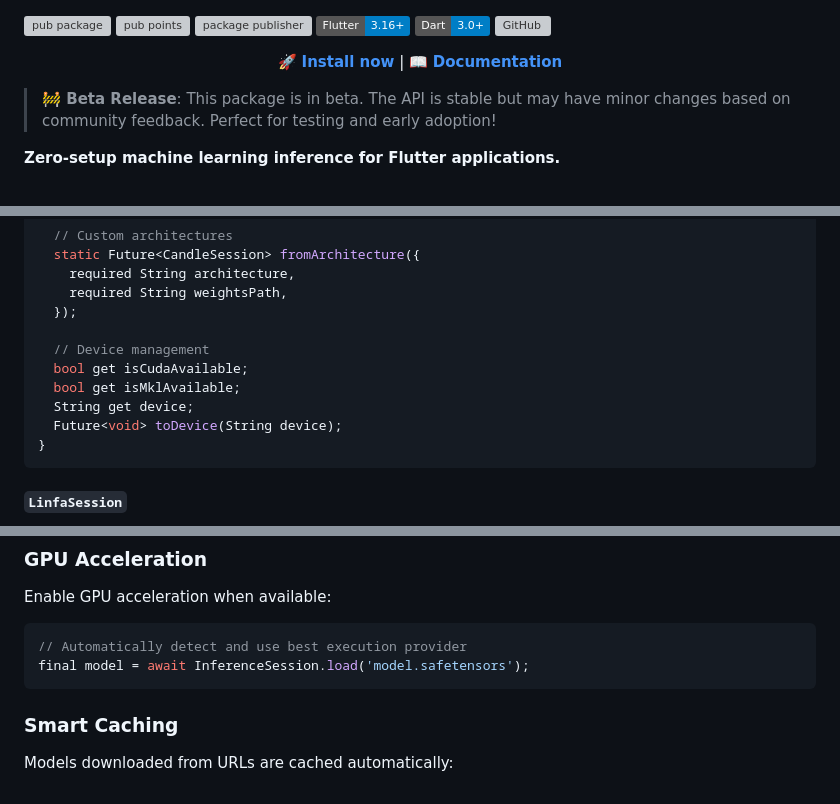
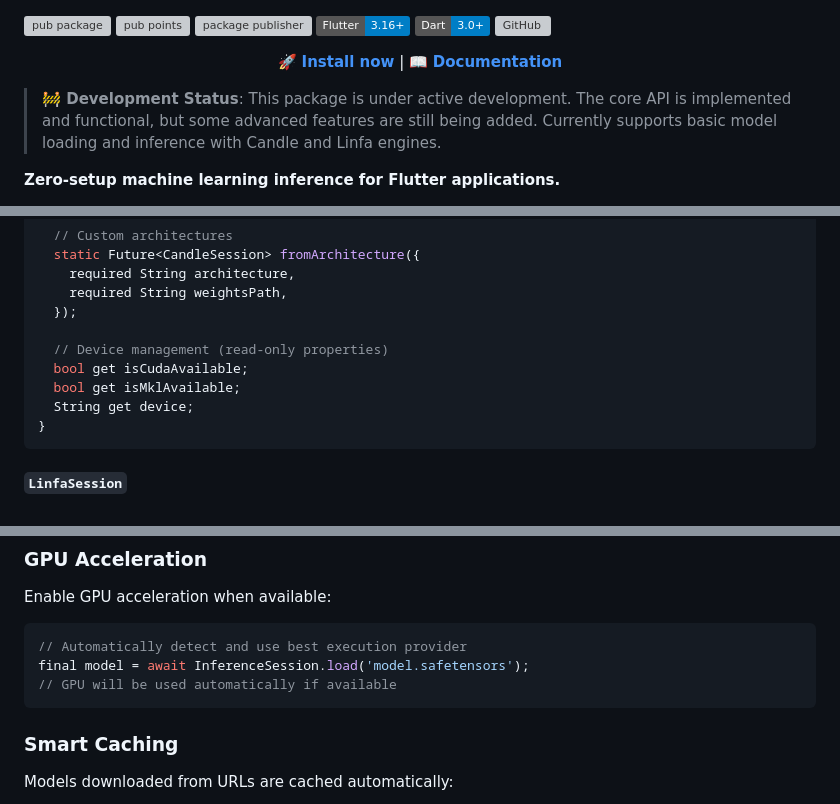
Before and after one commit to ShankarKakumani/inference, a Markdown page: README.md, 3 parts joined by grey strips. GitHub-like rendering; badges without logos; grey boxes are pictures that could not be loaded.

````diff
--- a/README.md
+++ b/README.md
@@ -15,7 +15,7 @@
 
 
 
-> **🚧 Beta Release**: This package is in beta. The API is stable but may have minor changes based on community feedback. Perfect for testing and early adoption!
+> **🚧 Development Status**: This package is under active development. The core API is implemented and functional, but some advanced features are still being added. Currently supports basic model loading and inference with Candle and Linfa engines.
 
 
 
@@ -483,11 +480,10 @@ class CandleSession extends InferenceSession {
     required String weightsPath,
   });
 
-  // Device management
+  // Device management (read-only properties)
   bool get isCudaAvailable;
   bool get isMklAvailable;
   String get device;
-  Future<void> toDevice(String device);
 }
 ```
 
@@ -591,6 +601,7 @@ Enable GPU acceleration when available:
 ```dart
 // Automatically detect and use best execution provider
 final model = await InferenceSession.load('model.safetensors');
+// GPU will be used automatically if available
 ```
 
 ### Smart Caching
````
Also changed, not shown: other parts of README.md (+25 -14 lines).
